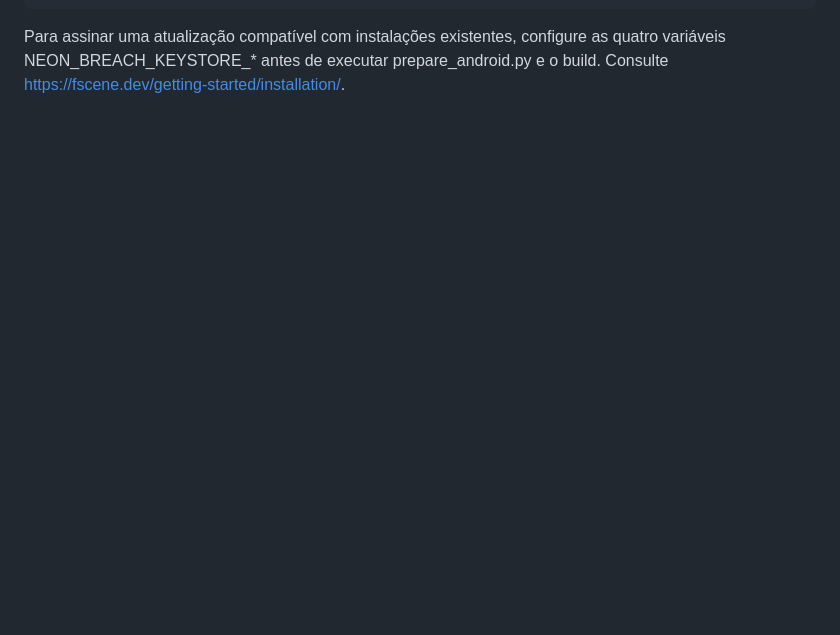
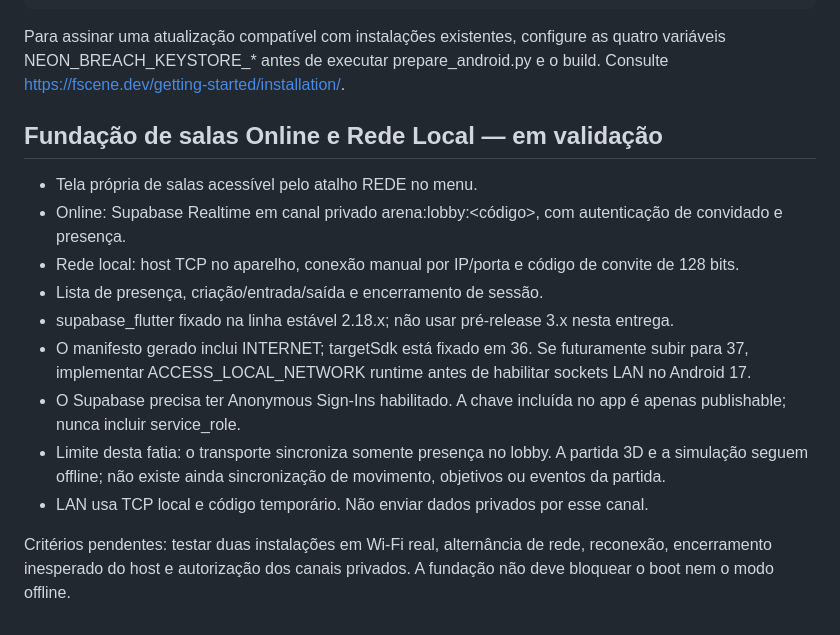
Before and after one commit to Coca69643/Neon-Breach, a Markdown page: flutter/README.md, the part around the change. GitHub-like rendering; blank space fills up the shorter version.

Commit message:
Document online and LAN lobby foundation

```diff
--- a/flutter/README.md
+++ b/flutter/README.md
@@ -83,3 +83,18 @@ python3 tool/verify_release_apk.py build/app/outputs/flutter-apk/app-release.apk
 ~~~
 
 Para assinar uma atualização compatível com instalações existentes, configure as quatro variáveis NEON_BREACH_KEYSTORE_* antes de executar prepare_android.py e o build. Consulte https://fscene.dev/getting-started/installation/.
+
+
+## Fundação de salas Online e Rede Local — em validação
+
+- Tela própria de salas acessível pelo atalho REDE no menu.
+- Online: Supabase Realtime em canal privado arena:lobby:<código>, com autenticação de convidado e presença.
+- Rede local: host TCP no aparelho, conexão manual por IP/porta e código de convite de 128 bits.
+- Lista de presença, criação/entrada/saída e encerramento de sessão.
+- supabase_flutter fixado na linha estável 2.18.x; não usar pré-release 3.x nesta entrega.
+- O manifesto gerado inclui INTERNET; targetSdk está fixado em 36. Se futuramente subir para 37, implementar ACCESS_LOCAL_NETWORK runtime antes de habilitar sockets LAN no Android 17.
+- O Supabase precisa ter Anonymous Sign-Ins habilitado. A chave incluída no app é apenas publishable; nunca incluir service_role.
+- Limite desta fatia: o transporte sincroniza somente presença no lobby. A partida 3D e a simulação seguem offline; não existe ainda sincronização de movimento, objetivos ou eventos da partida.
+- LAN usa TCP local e código temporário. Não enviar dados privados por esse canal.
+
+Critérios pendentes: testar duas instalações em Wi-Fi real, alternância de rede, reconexão, encerramento inesperado do host e autorização dos canais privados. A fundação não deve bloquear o boot nem o modo offline.
```
